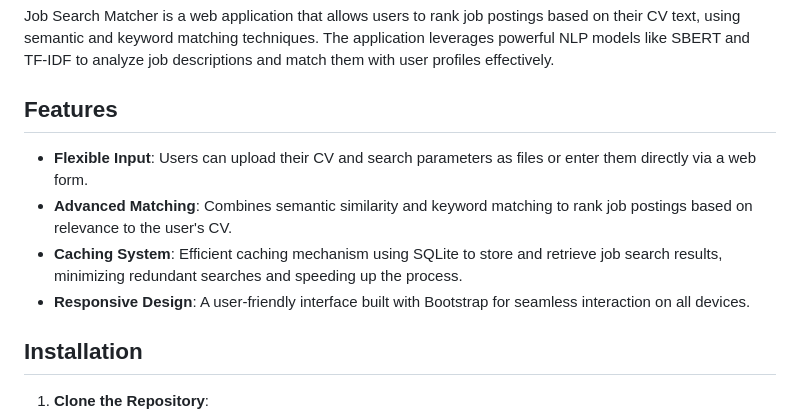
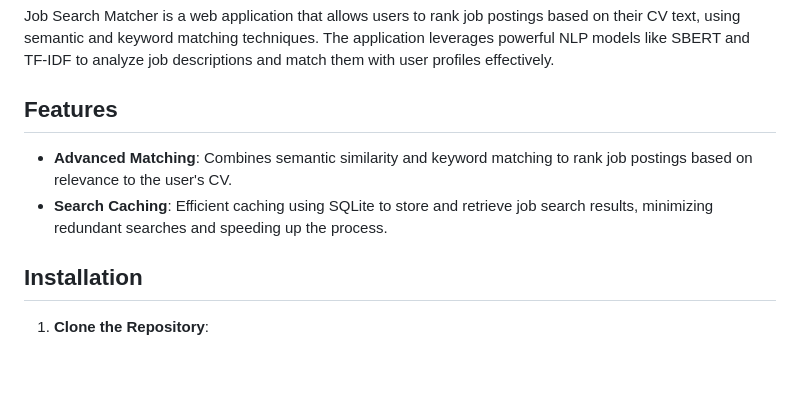
Before and after one commit to Woolball/job-catcher, a Markdown page: README.md, the part around the change printed below. Rendered like a GitHub page; blank space fills up the shorter version.

```diff
--- a/README.md
+++ b/README.md
@@ -3,10 +3,8 @@
 Job Search Matcher is a web application that allows users to rank job postings based on their CV text, using semantic and keyword matching techniques. The application leverages powerful NLP models like SBERT and TF-IDF to analyze job descriptions and match them with user profiles effectively.
 
 ## Features
-- **Flexible Input**: Users can upload their CV and search parameters as files or enter them directly via a web form.
 - **Advanced Matching**: Combines semantic similarity and keyword matching to rank job postings based on relevance to the user's CV.
-- **Caching System**: Efficient caching mechanism using SQLite to store and retrieve job search results, minimizing redundant searches and speeding up the process.
-- **Responsive Design**: A user-friendly interface built with Bootstrap for seamless interaction on all devices.
+- **Search Caching**: Efficient caching using SQLite to store and retrieve job search results, minimizing redundant searches and speeding up the process.
 
 ## Installation
 
```
Also changed, not shown: other parts of README.md (+2 -1 lines).
